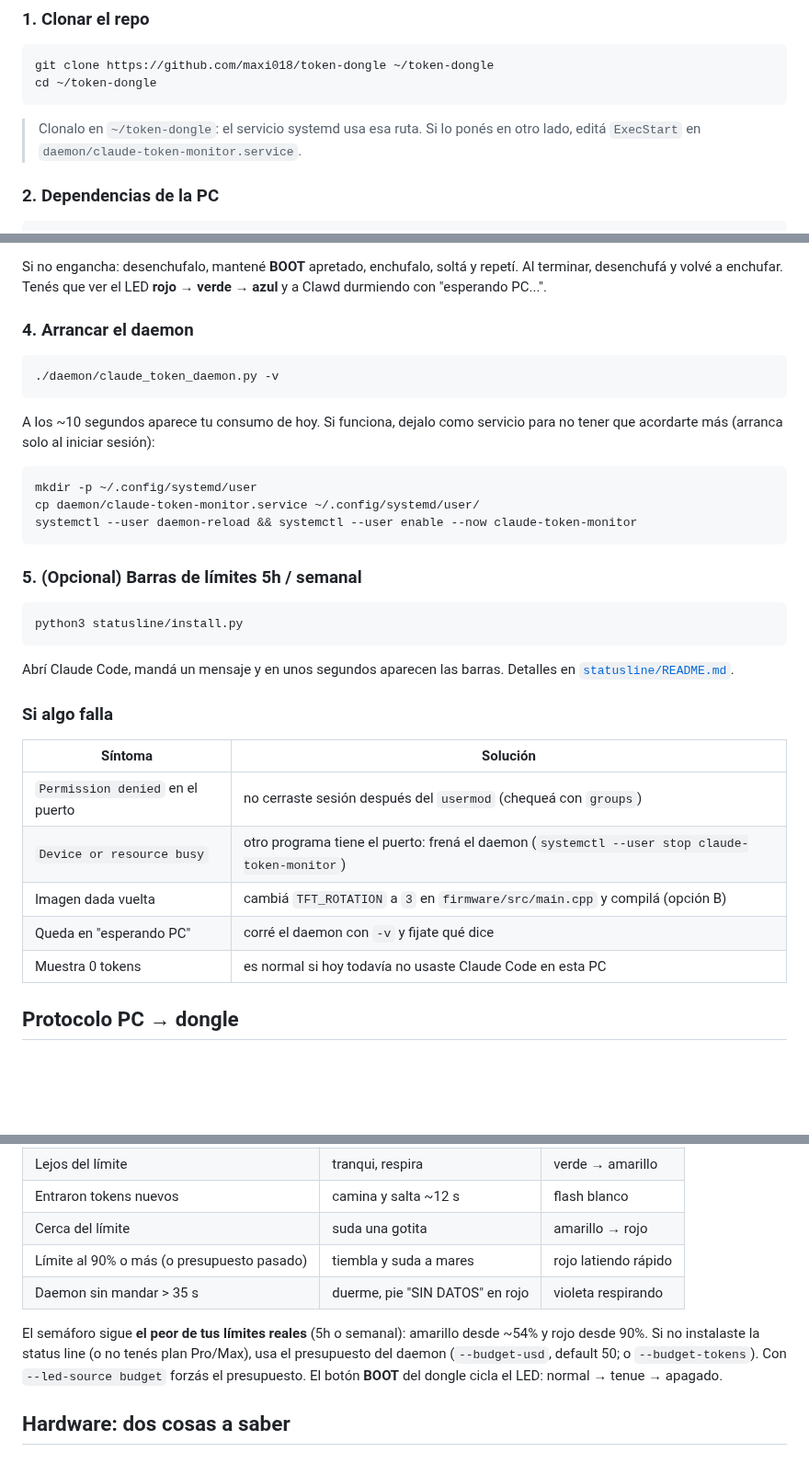
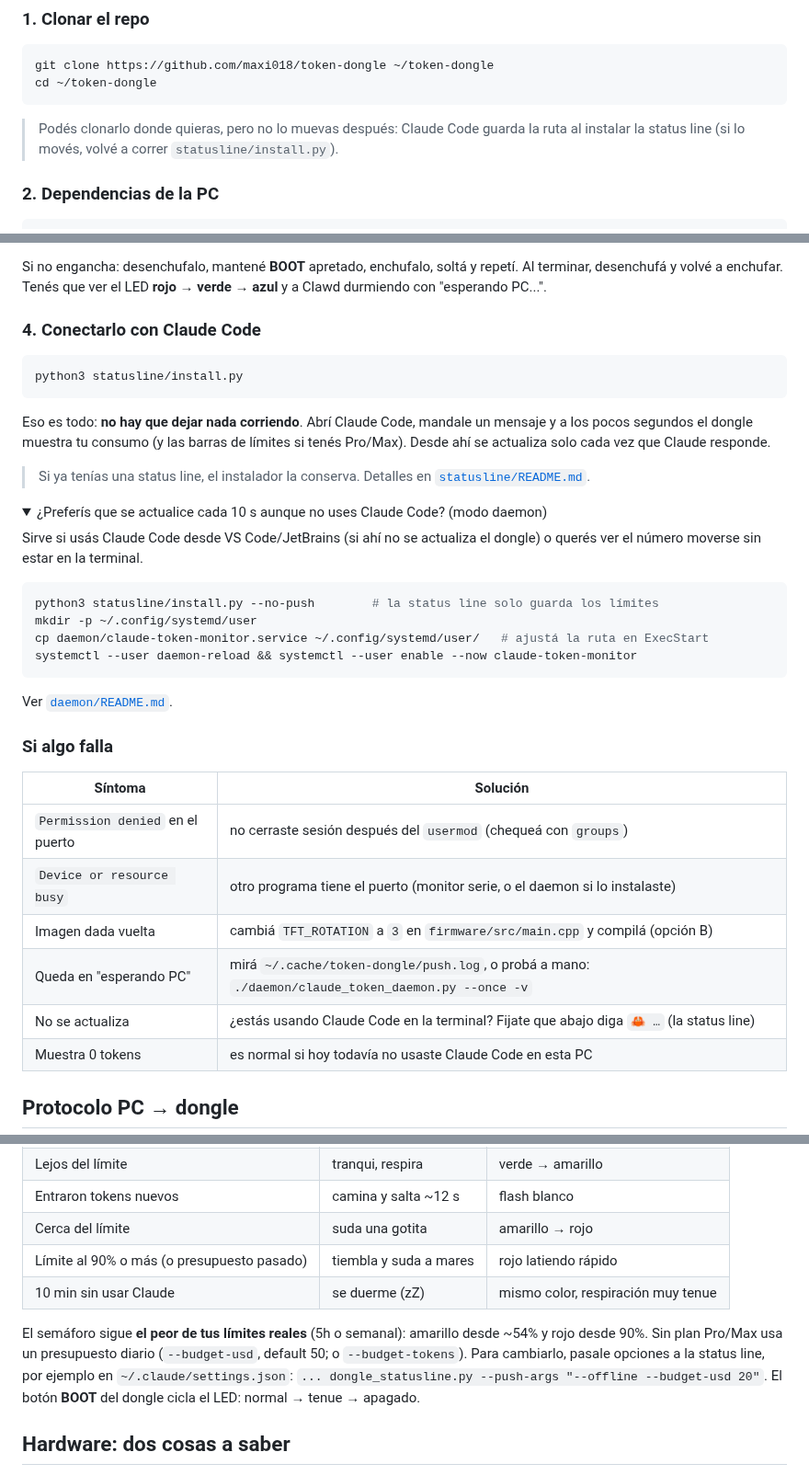
Before and after one commit to maxi018/token-dongle, a Markdown page: README.md, 3 parts joined by grey strips. Shown at 92% size. GitHub-like rendering; folded sections open; blank space fills up the shorter version.

````diff
--- a/README.md
+++ b/README.md
@@ -42,8 +44,8 @@ git clone https://github.com/maxi018/token-dongle ~/token-dongle
 cd ~/token-dongle
 ```
 
-> Clonalo en `~/token-dongle`: el servicio systemd usa esa ruta. Si lo ponés en otro lado,
-> editá `ExecStart` en `daemon/claude-token-monitor.service`.
+> Podés clonarlo donde quieras, pero no lo muevas después: Claude Code guarda la ruta
+> al instalar la status line (si lo movés, volvé a correr `statusline/install.py`).
 
 ### 2. Dependencias de la PC
 
@@ -72,38 +74,44 @@ Si no engancha: desenchufalo, mantené **BOOT** apretado, enchufalo, soltá y re
 Al terminar, desenchufá y volvé a enchufar. Tenés que ver el LED **rojo → verde → azul**
 y a Clawd durmiendo con "esperando PC...".
 
-### 4. Arrancar el daemon
-
-```bash
-./daemon/claude_token_daemon.py -v
-```
-
-A los ~10 segundos aparece tu consumo de hoy. Si funciona, dejalo como servicio para no
-tener que acordarte más (arranca solo al iniciar sesión):
-
-```bash
-mkdir -p ~/.config/systemd/user
-cp daemon/claude-token-monitor.service ~/.config/systemd/user/
-systemctl --user daemon-reload && systemctl --user enable --now claude-token-monitor
-```
-
-### 5. (Opcional) Barras de límites 5h / semanal
+### 4. Conectarlo con Claude Code
 
 ```bash
 python3 statusline/install.py
 ```
 
-Abrí Claude Code, mandá un mensaje y en unos segundos aparecen las barras.
-Detalles en [`statusline/README.md`](statusline/README.md).
+Eso es todo: **no hay que dejar nada corriendo**. Abrí Claude Code, mandale un mensaje y a
+los pocos segundos el dongle muestra tu consumo (y las barras de límites si tenés Pro/Max).
+Desde ahí se actualiza solo cada vez que Claude responde.
+
+> Si ya tenías una status line, el instalador la conserva. Detalles en
+> [`statusline/README.md`](statusline/README.md).
+
+<details>
+<summary>¿Preferís que se actualice cada 10 s aunque no uses Claude Code? (modo daemon)</summary>
+
+Sirve si usás Claude Code desde VS Code/JetBrains (si ahí no se actualiza el dongle) o querés
+ver el número moverse sin estar en la terminal.
+
+```bash
+python3 statusline/install.py --no-push        # la status line solo guarda los límites
+mkdir -p ~/.config/systemd/user
+cp daemon/claude-token-monitor.service ~/.config/systemd/user/   # ajustá la ruta en ExecStart
+systemctl --user daemon-reload && systemctl --user enable --now claude-token-monitor
+```
+
+Ver [`daemon/README.md`](daemon/README.md).
+</details>
 
 ### Si algo falla
 
 | Síntoma | Solución |
 |---|---|
 | `Permission denied` en el puerto | no cerraste sesión después del `usermod` (chequeá con `groups`) |
-| `Device or resource busy` | otro programa tiene el puerto: frená el daemon (`systemctl --user stop claude-token-monitor`) |
+| `Device or resource busy` | otro programa tiene el puerto (monitor serie, o el daemon si lo instalaste) |
 | Imagen dada vuelta | cambiá `TFT_ROTATION` a `3` en `firmware/src/main.cpp` y compilá (opción B) |
-| Queda en "esperando PC" | corré el daemon con `-v` y fijate qué dice |
+| Queda en "esperando PC" | mirá `~/.cache/token-dongle/push.log`, o probá a mano: `./daemon/claude_token_daemon.py --once -v` |
+| No se actualiza | ¿estás usando Claude Code en la terminal? Fijate que abajo diga `🦀 …` (la status line) |
 | Muestra 0 tokens | es normal si hoy todavía no usaste Claude Code en esta PC |
 
 ## Protocolo PC → dongle
@@ -159,11 +170,12 @@ te queda de verdad", porque los límites son compartidos entre todos los lugares
 | Entraron tokens nuevos | camina y salta ~12 s | flash blanco |
 | Cerca del límite | suda una gotita | amarillo → rojo |
 | Límite al 90% o más (o presupuesto pasado) | tiembla y suda a mares | rojo latiendo rápido |
-| Daemon sin mandar > 35 s | duerme, pie "SIN DATOS" en rojo | violeta respirando |
+| 10 min sin usar Claude | se duerme (zZ) | mismo color, respiración muy tenue |
 
 El semáforo sigue **el peor de tus límites reales** (5h o semanal): amarillo desde ~54% y rojo
-desde 90%. Si no instalaste la status line (o no tenés plan Pro/Max), usa el presupuesto del
-daemon (`--budget-usd`, default 50; o `--budget-tokens`). Con `--led-source budget` forzás el presupuesto.
+desde 90%. Sin plan Pro/Max usa un presupuesto diario (`--budget-usd`, default 50; o
+`--budget-tokens`). Para cambiarlo, pasale opciones a la status line, por ejemplo en
+`~/.claude/settings.json`: `... dongle_statusline.py --push-args "--offline --budget-usd 20"`.
 El botón **BOOT** del dongle cicla el LED: normal → tenue → apagado.
 
 ## Hardware: dos cosas a saber
````
Also changed, not shown: other parts of README.md (+18 -13 lines), daemon/README.md (+15 -4 lines), statusline/README.md (+30 -7 lines), docs/preview.png, 7 other files.
